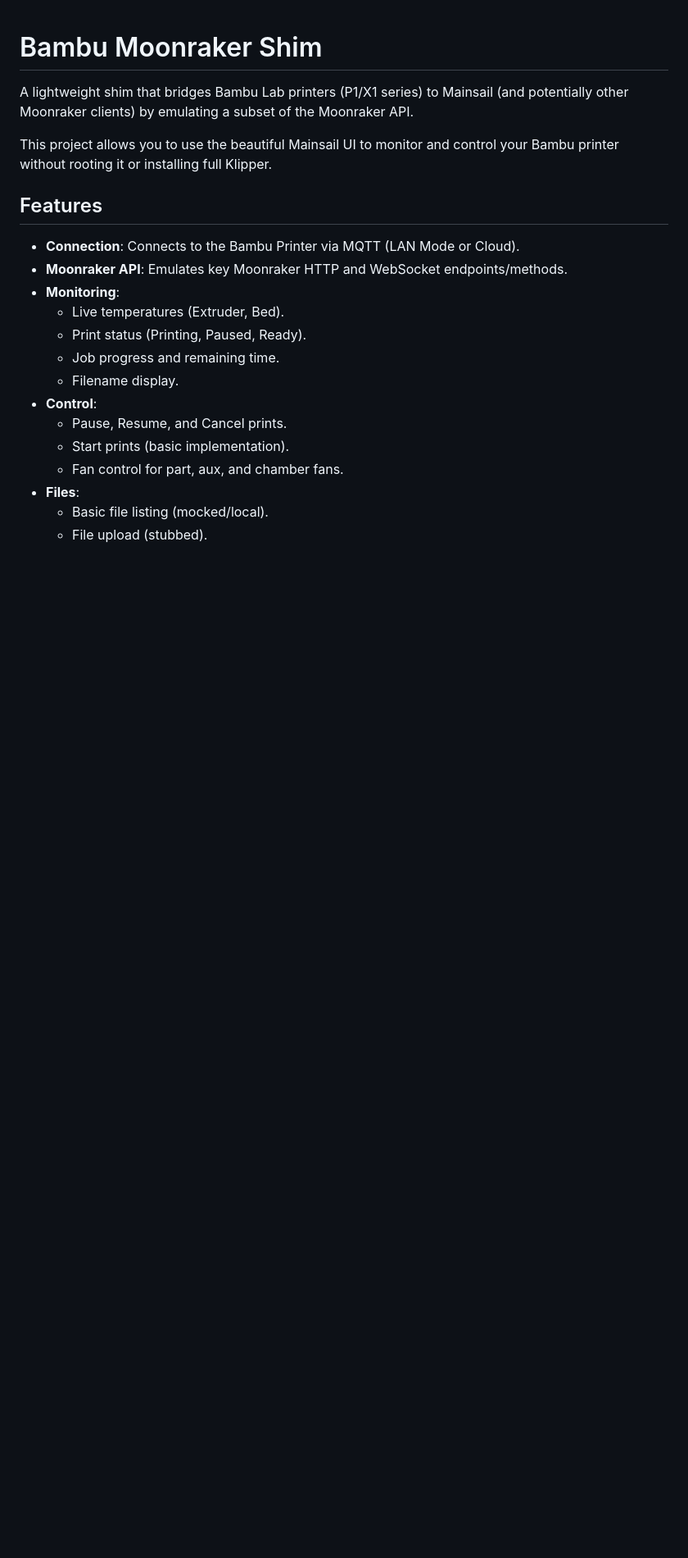
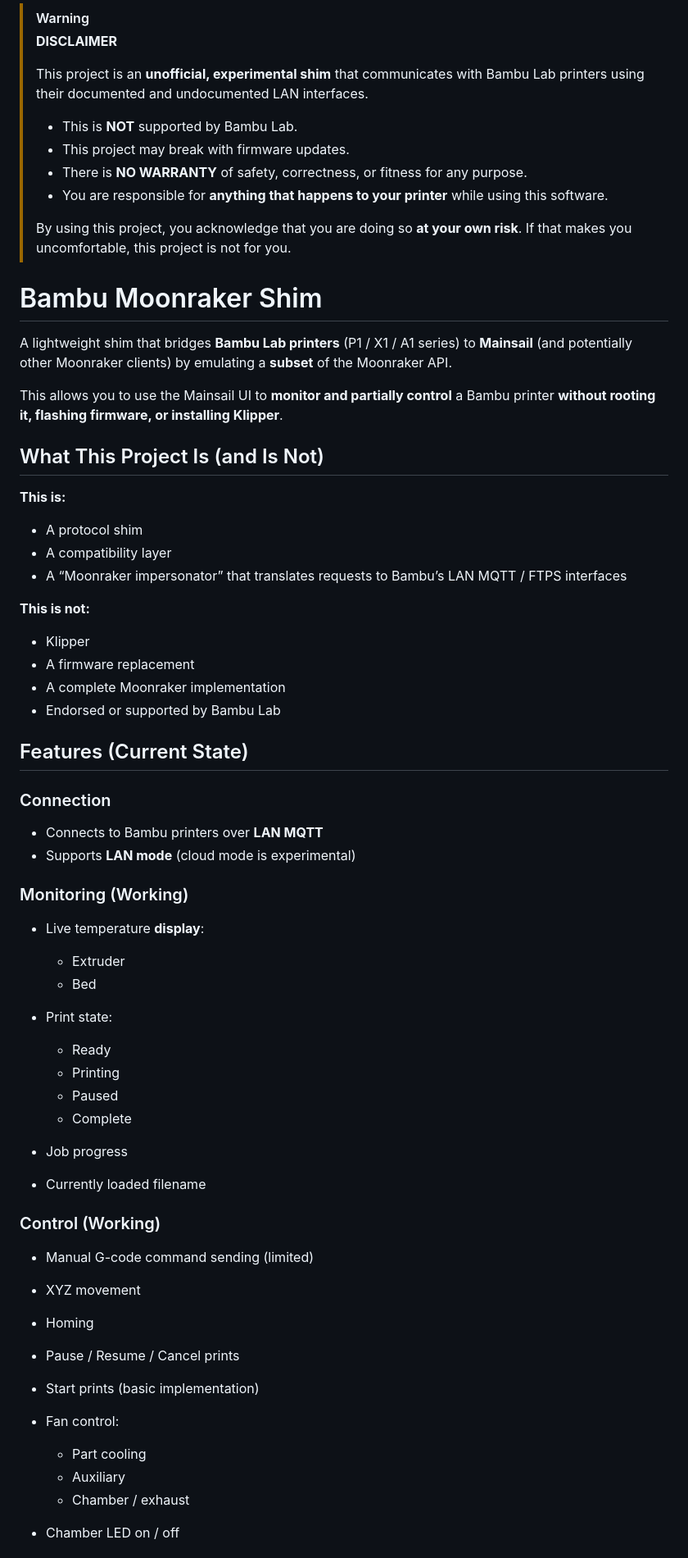
Before and after one commit to justinh-rahb/bambu-moonraker-shim, a Markdown page: README.md, the part around one of its changes. Shown at 82% size. Drawn GitHub-style; blank space fills up the shorter version.

Commit message:
Revise README for clarity
Updated README to clarify project details, features, and usage instructions.

```diff
--- a/README.md
+++ b/README.md
@@ -1,22 +1,70 @@
+> [!WARNING]
+> **DISCLAIMER**
+>
+> This project is an **unofficial, experimental shim** that communicates with Bambu Lab printers using their documented and undocumented LAN interfaces.
+>
+> - This is **NOT** supported by Bambu Lab.
+> - This project may break with firmware updates.
+> - There is **NO WARRANTY** of safety, correctness, or fitness for any purpose.
+> - You are responsible for **anything that happens to your printer** while using this software.
+>
+> By using this project, you acknowledge that you are doing so **at your own risk**.
+> If that makes you uncomfortable, this project is not for you.
+
 # Bambu Moonraker Shim
 
-A lightweight shim that bridges Bambu Lab printers (P1/X1 series) to Mainsail (and potentially other Moonraker clients) by emulating a subset of the Moonraker API.
+A lightweight shim that bridges **Bambu Lab printers** (P1 / X1 / A1 series) to **Mainsail** (and potentially other Moonraker clients) by emulating a **subset** of the Moonraker API.
 
-This project allows you to use the beautiful Mainsail UI to monitor and control your Bambu printer without rooting it or installing full Klipper.
+This allows you to use the Mainsail UI to **monitor and partially control** a Bambu printer **without rooting it, flashing firmware, or installing Klipper**.
 
-## Features
+## What This Project Is (and Is Not)
 
-- **Connection**: Connects to the Bambu Printer via MQTT (LAN Mode or Cloud).
-- **Moonraker API**: Emulates key Moonraker HTTP and WebSocket endpoints/methods.
-- **Monitoring**:
-    - Live temperatures (Extruder, Bed).
-    - Print status (Printing, Paused, Ready).
-    - Job progress and remaining time.
-    - Filename display.
-- **Control**:
-    - Pause, Resume, and Cancel prints.
-    - Start prints (basic implementation).
-    - Fan control for part, aux, and chamber fans.
-- **Files**:
-    - Basic file listing (mocked/local).
-    - File upload (stubbed).
+**This is:**
+
+* A protocol shim
+* A compatibility layer
+* A “Moonraker impersonator” that translates requests to Bambu’s LAN MQTT / FTPS interfaces
+
+**This is not:**
+
+* Klipper
+* A firmware replacement
+* A complete Moonraker implementation
+* Endorsed or supported by Bambu Lab
+
+## Features (Current State)
+
+### Connection
+
+* Connects to Bambu printers over **LAN MQTT**
+* Supports **LAN mode** (cloud mode is experimental)
+
+### Monitoring (Working)
+
+* Live temperature **display**:
+
+  * Extruder
+  * Bed
+* Print state:
+
+  * Ready
+  * Printing
+  * Paused
+  * Complete
+* Job progress
+* Currently loaded filename
+
+### Control (Working)
+
+* Manual G-code command sending (limited)
+* XYZ movement
+* Homing
+* Pause / Resume / Cancel prints
+* Start prints (basic implementation)
+* Fan control:
+
+  * Part cooling
+  * Auxiliary
+  * Chamber / exhaust
+* Chamber LED on / off
+
```
Also changed, not shown: other parts of README.md (+99 -66 lines).
